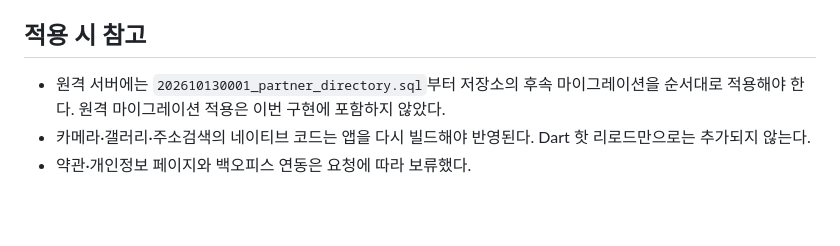
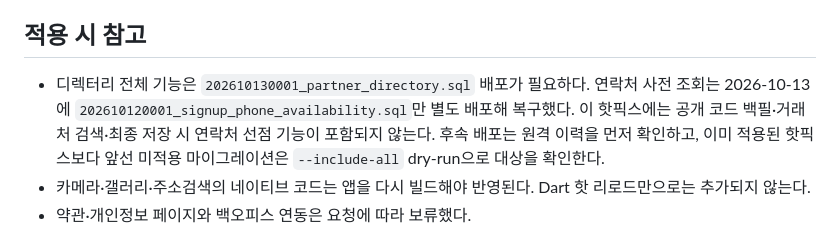
Before and after one commit to HANBAT-CO/agent-uncle, a Markdown page: docs/partner-directory.md, the part around the change. GitHub-like rendering; blank space fills up the shorter version.

```diff
--- a/docs/partner-directory.md
+++ b/docs/partner-directory.md
@@ -57,7 +57,7 @@
 - Android 시스템 뒤로가기는 현재 로그인 내비게이터와 활성 탭의 상세 화면으로 전달한다. 비활성 탭의 화면은 유지하며, 초안 저장이 계속 실패하면 작성 화면을 닫지 않는다.
 
 ## 적용 시 참고
-- 원격 서버에는 `202610130001_partner_directory.sql`부터 저장소의 후속 마이그레이션을 순서대로 적용해야 한다. 원격 마이그레이션 적용은 이번 구현에 포함하지 않았다.
+- 디렉터리 전체 기능은 `202610130001_partner_directory.sql` 배포가 필요하다. 연락처 사전 조회는 2026-10-13에 `202610120001_signup_phone_availability.sql`만 별도 배포해 복구했다. 이 핫픽스에는 공개 코드 백필·거래처 검색·최종 저장 시 연락처 선점 기능이 포함되지 않는다. 후속 배포는 원격 이력을 먼저 확인하고, 이미 적용된 핫픽스보다 앞선 미적용 마이그레이션은 `--include-all` dry-run으로 대상을 확인한다.
 - 카메라·갤러리·주소검색의 네이티브 코드는 앱을 다시 빌드해야 반영된다. Dart 핫 리로드만으로는 추가되지 않는다.
 - 약관·개인정보 페이지와 백오피스 연동은 요청에 따라 보류했다.
 
```
Also changed, not shown: docs/supabase.md (+15 -0 lines).
